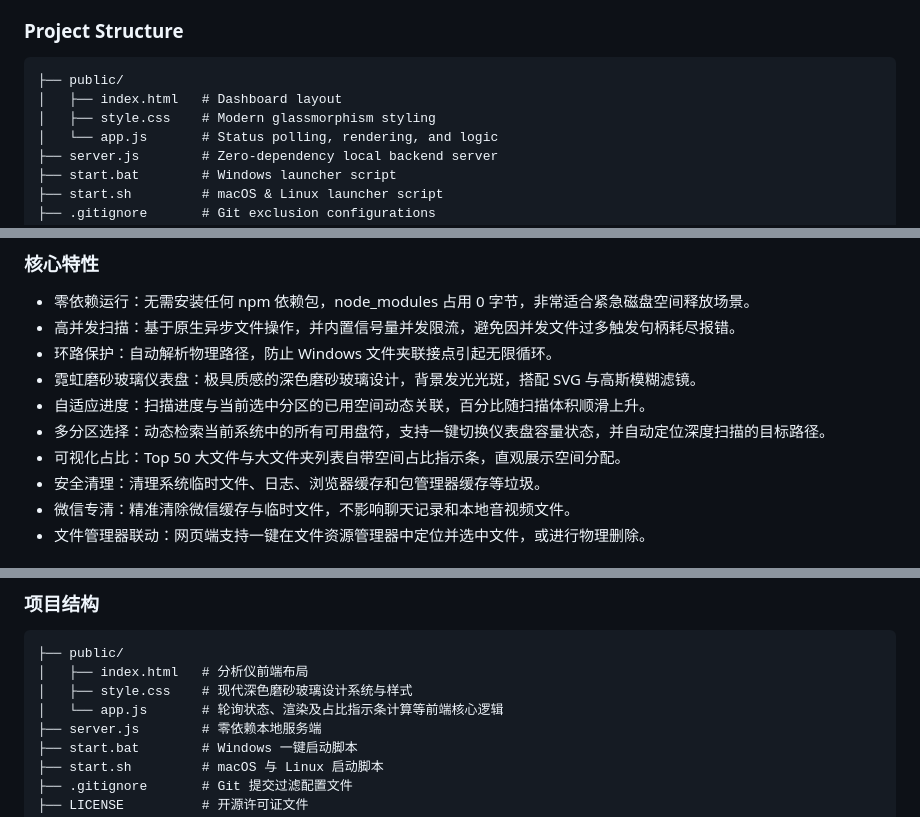
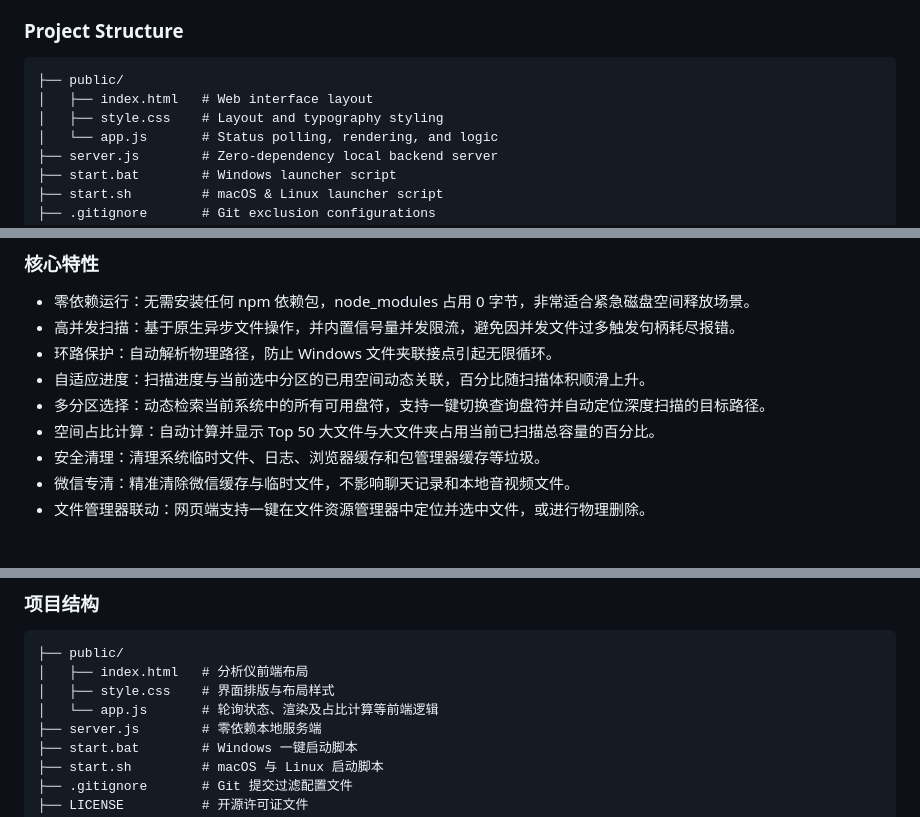
Before and after one commit to Smile-or-Sad/PureDisk, a Markdown page: README.md, 3 parts joined by grey strips. Drawn GitHub-style.

````diff
--- a/README.md
+++ b/README.md
@@ -43,8 +42,8 @@ Ensure Node.js is installed on your computer.
 
 ```text
 ├── public/
-│   ├── index.html   # Dashboard layout
-│   ├── style.css    # Modern glassmorphism styling
+│   ├── index.html   # Web interface layout
+│   ├── style.css    # Layout and typography styling
 │   └── app.js       # Status polling, rendering, and logic
 ├── server.js        # Zero-dependency local backend server
 ├── start.bat        # Windows launcher script
@@ -68,10 +67,9 @@ Ensure Node.js is installed on your computer.
 - 零依赖运行：无需安装任何 npm 依赖包，node_modules 占用 0 字节，非常适合紧急磁盘空间释放场景。
 - 高并发扫描：基于原生异步文件操作，并内置信号量并发限流，避免因并发文件过多触发句柄耗尽报错。
 - 环路保护：自动解析物理路径，防止 Windows 文件夹联接点引起无限循环。
-- 霓虹磨砂玻璃仪表盘：极具质感的深色磨砂玻璃设计，背景发光光斑，搭配 SVG 与高斯模糊滤镜。
 - 自适应进度：扫描进度与当前选中分区的已用空间动态关联，百分比随扫描体积顺滑上升。
-- 多分区选择：动态检索当前系统中的所有可用盘符，支持一键切换仪表盘容量状态，并自动定位深度扫描的目标路径。
-- 可视化占比：Top 50 大文件与大文件夹列表自带空间占比指示条，直观展示空间分配。
+- 多分区选择：动态检索当前系统中的所有可用盘符，支持一键切换查询盘符并自动定位深度扫描的目标路径。
+- 空间占比计算：自动计算并显示 Top 50 大文件与大文件夹占用当前已扫描总容量的百分比。
 - 安全清理：清理系统临时文件、日志、浏览器缓存和包管理器缓存等垃圾。
 - 微信专清：精准清除微信缓存与临时文件，不影响聊天记录和本地音视频文件。
 - 文件管理器联动：网页端支持一键在文件资源管理器中定位并选中文件，或进行物理删除。
@@ -100,8 +98,8 @@ Ensure Node.js is installed on your computer.
 ```text
 ├── public/
 │   ├── index.html   # 分析仪前端布局
-│   ├── style.css    # 现代深色磨砂玻璃设计系统与样式
-│   └── app.js       # 轮询状态、渲染及占比指示条计算等前端核心逻辑
+│   ├── style.css    # 界面排版与布局样式
+│   └── app.js       # 轮询状态、渲染及占比计算等前端逻辑
 ├── server.js        # 零依赖本地服务端
 ├── start.bat        # Windows 一键启动脚本
 ├── start.sh         # macOS 与 Linux 启动脚本
````
Also changed, not shown: other parts of README.md (+1 -2 lines).
